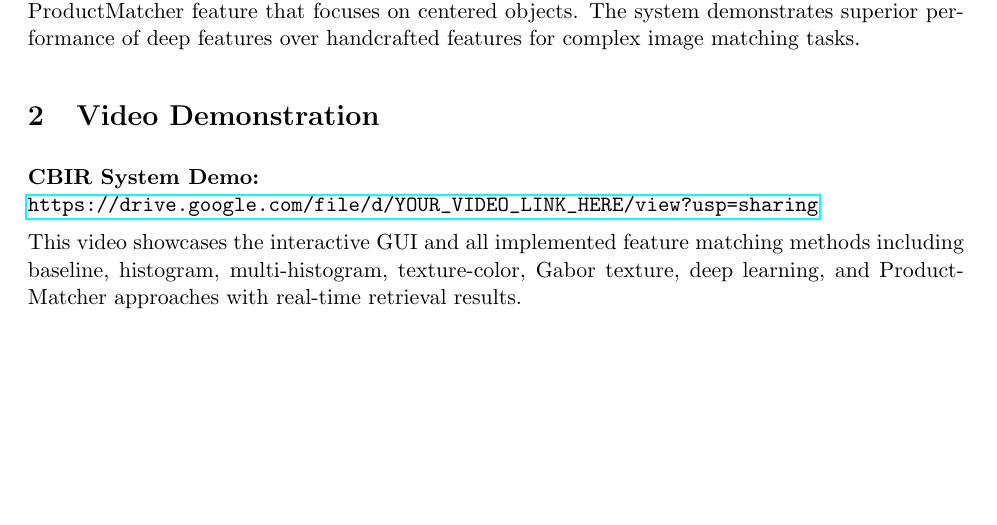
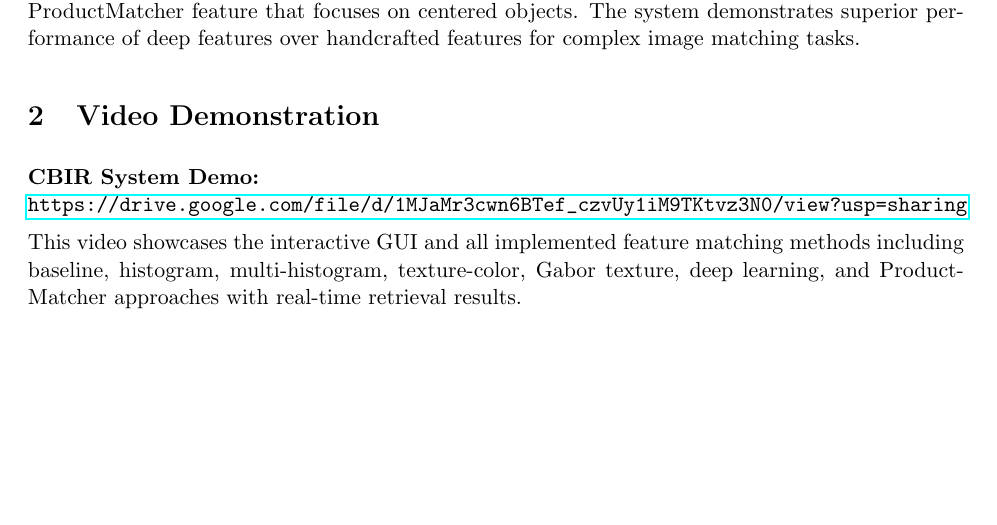
Before and after one commit to krhash/computer-vision, a LaTeX document (2-content-based-image-retrieval/report/report.tex): part of page 1 of 17, cut so that both start at the same text. Compiled offline with pdfLaTeX.

Commit message:
[2-CBIR] : Add demo video

```diff
--- a/2-content-based-image-retrieval/report/report.tex
+++ b/2-content-based-image-retrieval/report/report.tex
@@ -33,7 +33,7 @@ Key achievements include implementation of various distance metrics (sum of squa
 \section{Video Demonstration}
 
 \textbf{CBIR System Demo:} \\
-\url{https://drive.google.com/file/d/YOUR_VIDEO_LINK_HERE/view?usp=sharing}
+\url{https://drive.google.com/file/d/1MJaMr3cwn6BTef_czvUy1iM9TKtvz3N0/view?usp=sharing}
 
 This video showcases the interactive GUI and all implemented feature matching methods including baseline, histogram, multi-histogram, texture-color, Gabor texture, deep learning, and ProductMatcher approaches with real-time retrieval results.
 
```
Also changed, not shown: 2-content-based-image-retrieval/Readme.md.
